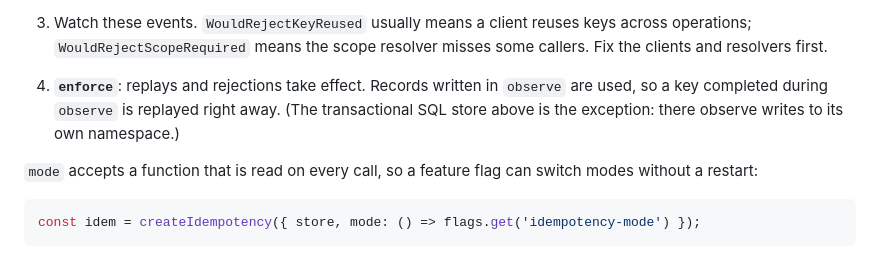
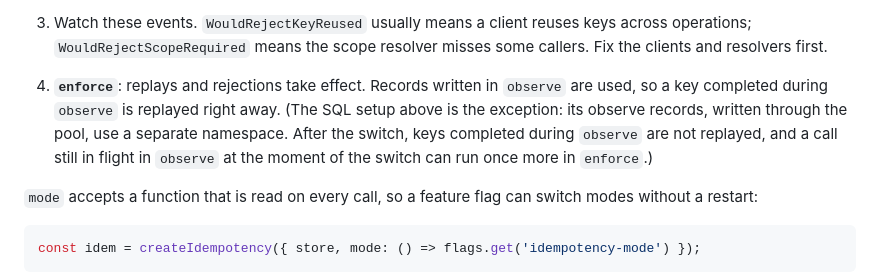
Before and after one commit to senrecep/tsentials, a Markdown page: docs/IDEMPOTENCY.md, the part around the change. Rendered like a GitHub page.

Commit message:
docs(idempotency): name the pool store observe namespace and its cutover trade-off

```diff
--- a/docs/IDEMPOTENCY.md
+++ b/docs/IDEMPOTENCY.md
@@ -437,7 +437,7 @@ Turning idempotency on in front of live traffic changes answers: retries that us
 
    A key, scope or fingerprint resolver that throws does not block the call in `observe`: the call runs without idempotency and the logger gets `Idempotency.Observe.ResolutionFailed` (the same error rejects the call in `enforce`).
 3. Watch these events. `WouldRejectKeyReused` usually means a client reuses keys across operations; `WouldRejectScopeRequired` means the scope resolver misses some callers. Fix the clients and resolvers first.
-4. **`enforce`**: replays and rejections take effect. Records written in `observe` are used, so a key completed during `observe` is replayed right away. (The transactional SQL store above is the exception: there observe writes to its own namespace.)
+4. **`enforce`**: replays and rejections take effect. Records written in `observe` are used, so a key completed during `observe` is replayed right away. (The SQL setup above is the exception: its observe records, written through the pool, use a separate namespace. After the switch, keys completed during `observe` are not replayed, and a call still in flight in `observe` at the moment of the switch can run once more in `enforce`.)
 
 `mode` accepts a function that is read on every call, so a feature flag can switch modes without a restart:
 
```
Also changed, not shown: 1 other file.
